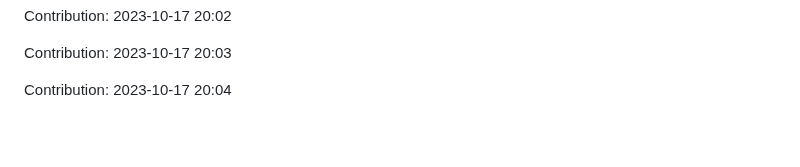
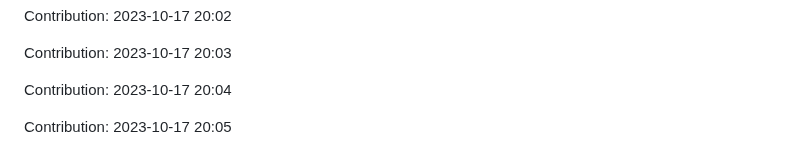
Before and after one commit to enbtram/BallDown-Game, a Markdown page: README.md, the part around the change. Drawn GitHub-style; blank space fills up the shorter version.

Commit message:
"Contribution: 2023-10-17 20:05"

```diff
--- a/README.md
+++ b/README.md
@@ -515,3 +515,5 @@ Contribution: 2023-10-17 20:02
 Contribution: 2023-10-17 20:03
 
 Contribution: 2023-10-17 20:04
+
+Contribution: 2023-10-17 20:05
```
